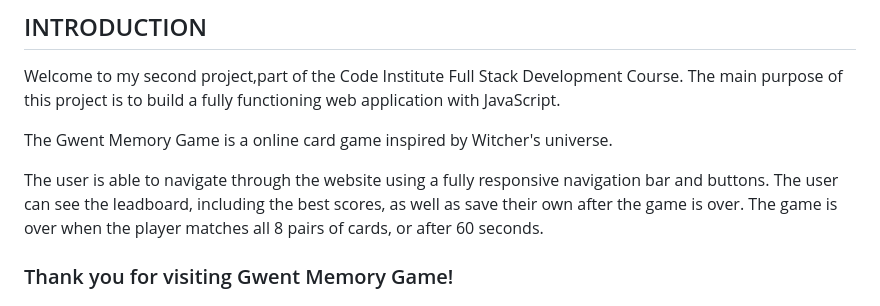
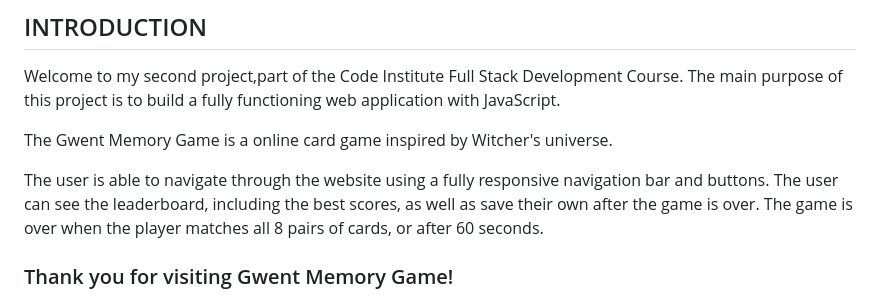
Before and after one commit to PatrycjaBlaszkowska/gwent-memory-game, a Markdown page: README.md, the part around the change. Drawn GitHub-style.

Commit message:
Update README.md
Fixed last spelling mistake in README.md.

```diff
--- a/README.md
+++ b/README.md
@@ -11,7 +11,7 @@ Welcome to my second project,part of the Code Institute Full Stack Development C
 The Gwent Memory Game is a online card game inspired by Witcher's universe.
 
 The user is able to navigate through the website using a fully responsive navigation bar and buttons.
-The user can see the leadboard, including the best scores, as well as save their own after the game is over.
+The user can see the leaderboard, including the best scores, as well as save their own after the game is over.
 The game is over when the player matches all 8 pairs of cards, or after 60 seconds.
 
 ### Thank you for visiting Gwent Memory Game!
```
